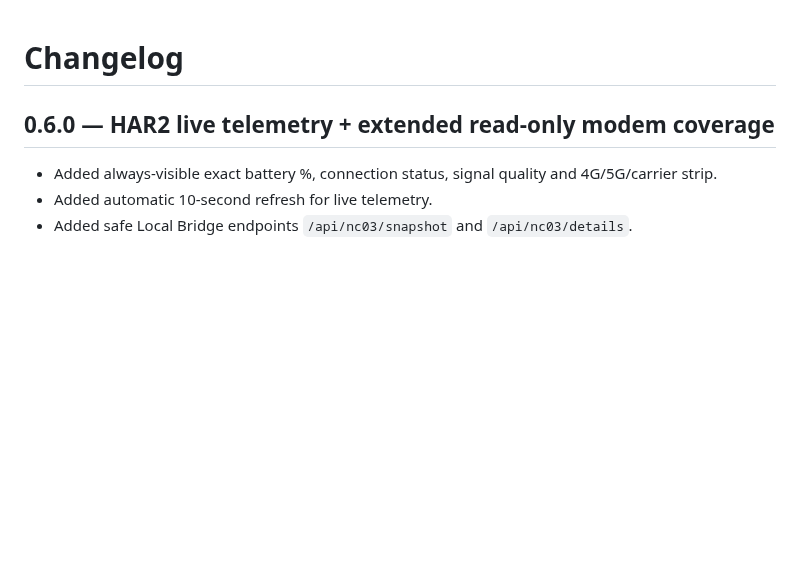
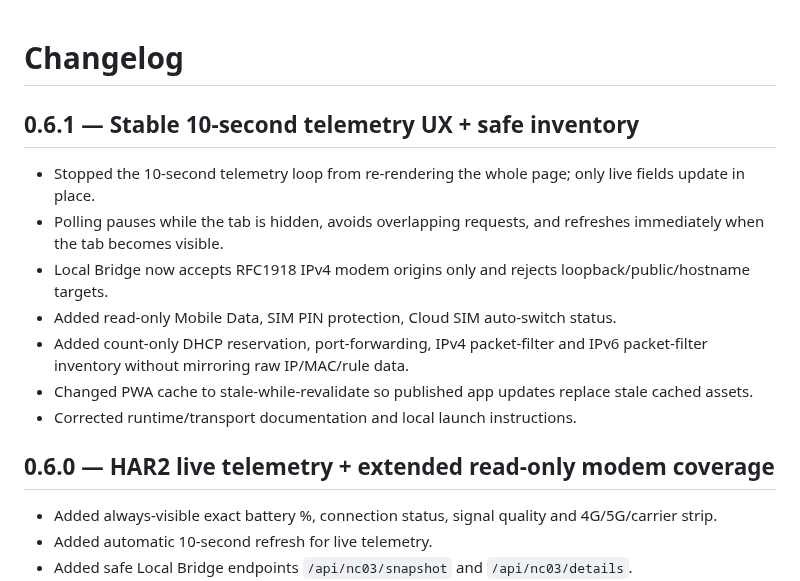
Before and after one commit to BlueDragon33/NC03_Modem, a Markdown page: CHANGELOG.md, the part around the change. Drawn GitHub-style; blank space fills up the shorter version.

Commit message:
docs: finalize v0.6.1 runtime and security contract

```diff
--- a/CHANGELOG.md
+++ b/CHANGELOG.md
@@ -1,4 +1,14 @@
 # Changelog
+
+## 0.6.1 — Stable 10-second telemetry UX + safe inventory
+
+- Stopped the 10-second telemetry loop from re-rendering the whole page; only live fields update in place.
+- Polling pauses while the tab is hidden, avoids overlapping requests, and refreshes immediately when the tab becomes visible.
+- Local Bridge now accepts RFC1918 IPv4 modem origins only and rejects loopback/public/hostname targets.
+- Added read-only Mobile Data, SIM PIN protection, Cloud SIM auto-switch status.
+- Added count-only DHCP reservation, port-forwarding, IPv4 packet-filter and IPv6 packet-filter inventory without mirroring raw IP/MAC/rule data.
+- Changed PWA cache to stale-while-revalidate so published app updates replace stale cached assets.
+- Corrected runtime/transport documentation and local launch instructions.
 
 ## 0.6.0 — HAR2 live telemetry + extended read-only modem coverage
 
```
